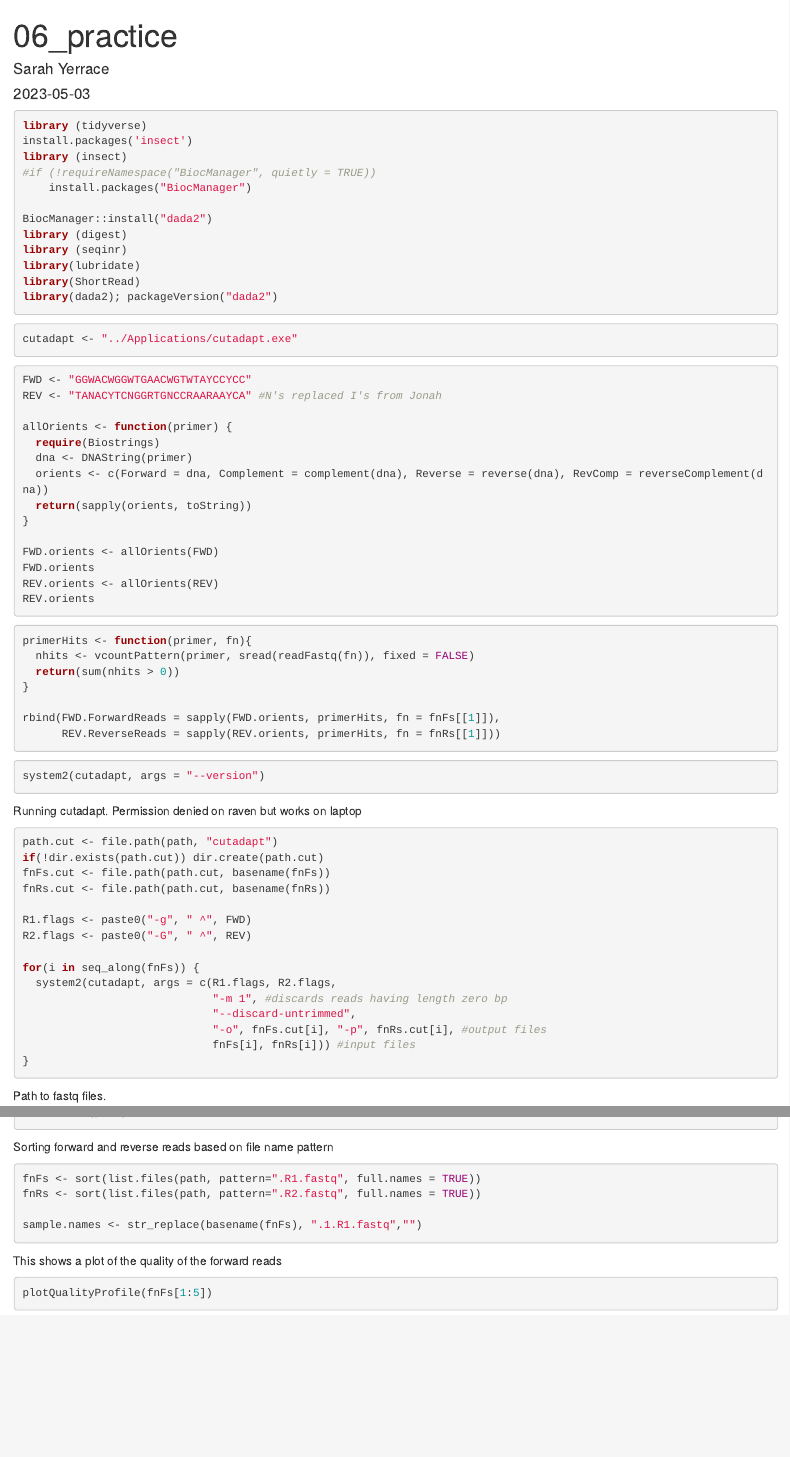
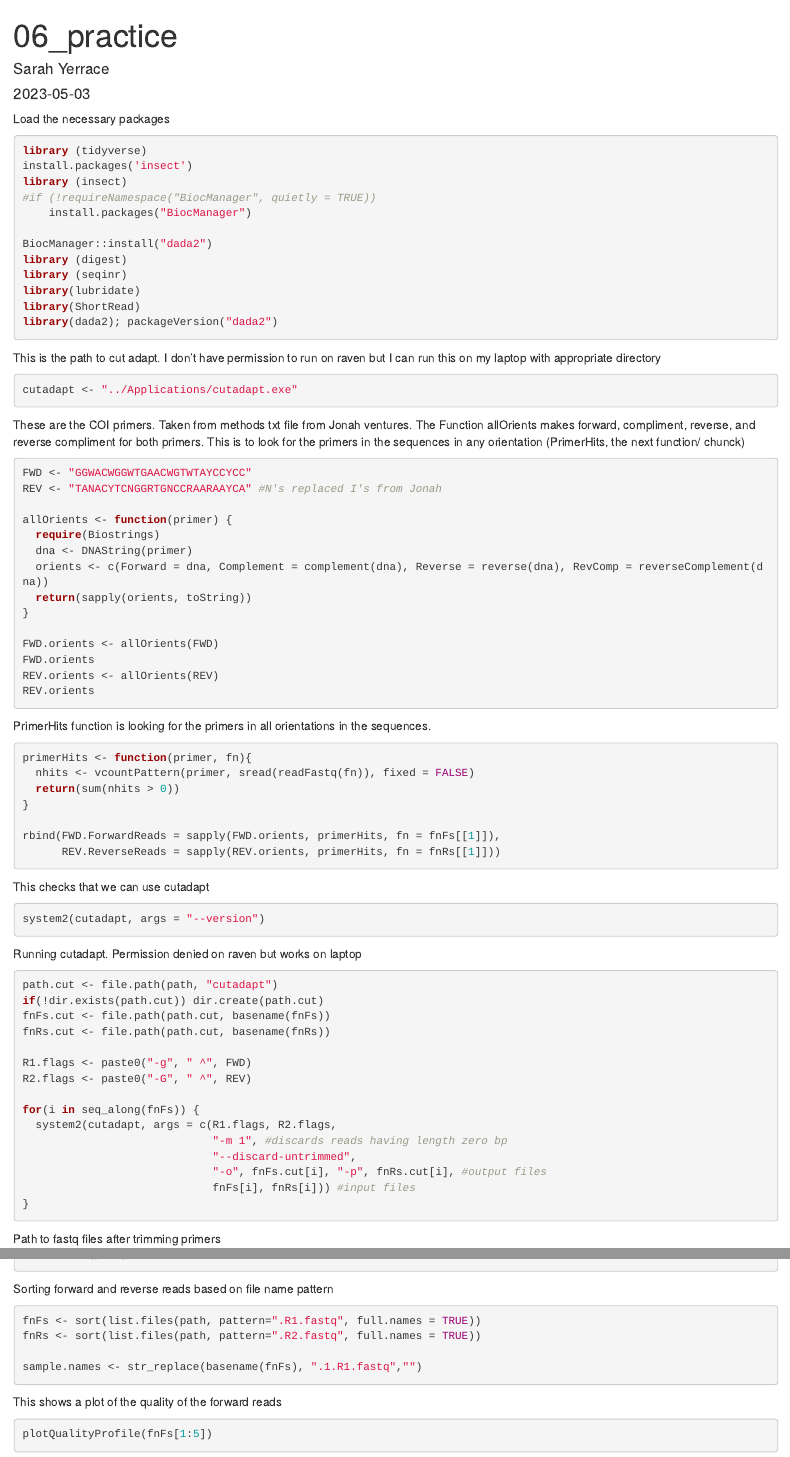
Before and after one commit to course-fish546-2023/Yerrace_metabarcoding, an R Markdown document (Code/06_with_cutadapt.Rmd): the page in a window 1100 px wide, from its top, and a second part further down, joined at a grey line. Rendered offline with R 4.5, knitr and Pandoc, with nearby package versions; the code chunks are not run, so their results and figures are left out.

Commit message:
Added some comments/ explanation of code

````diff
--- a/Code/06_with_cutadapt.Rmd
+++ b/Code/06_with_cutadapt.Rmd
@@ -4,6 +4,8 @@ author: "Sarah Yerrace"
 date: "2023-05-03"
 output: html_document
 ---
+
+Load the necessary packages
 
 ```{r}
 library (tidyverse)
@@ -20,9 +22,15 @@ library(ShortRead)
 library(dada2); packageVersion("dada2")
 ```
 
+This is the path to cut adapt. I don't have permission to run on raven but I can run this on my laptop with appropriate directory
+
 ```{r}
 cutadapt <- "../Applications/cutadapt.exe"
 ```
+
+These are the COI primers. Taken from methods txt file from Jonah ventures.
+The Function allOrients makes forward, compliment, reverse, and reverse compliment for both primers.
+This is to look for the primers in the sequences in any orientation (PrimerHits, the next function/ chunck)
 
 ```{r}
 FWD <- "GGWACWGGWTGAACWGTWTAYCCYCC"
@@ -41,6 +49,8 @@ REV.orients <- allOrients(REV)
 REV.orients
 ```
 
+PrimerHits function is looking for the primers in all orientations in the sequences.
+
 ```{r}
 primerHits <- function(primer, fn){
   nhits <- vcountPattern(primer, sread(readFastq(fn)), fixed = FALSE)
@@ -51,6 +61,8 @@
       REV.ReverseReads = sapply(REV.orients, primerHits, fn = fnRs[[1]]))
 
 ```
+
+This checks that we can use cutadapt
 
 ```{r}
 system2(cutadapt, args = "--version")
@@ -76,9 +88,7 @@ for(i in seq_along(fnFs)) {
 }
 ```
 
-
-
-Path to fastq files.
+Path to fastq files after trimming primers
 
 ```{r}
 path <- "../Data/"
````
Also changed, not shown: Code/06_with_cutadapt.Rmd (1 more changed lines).
